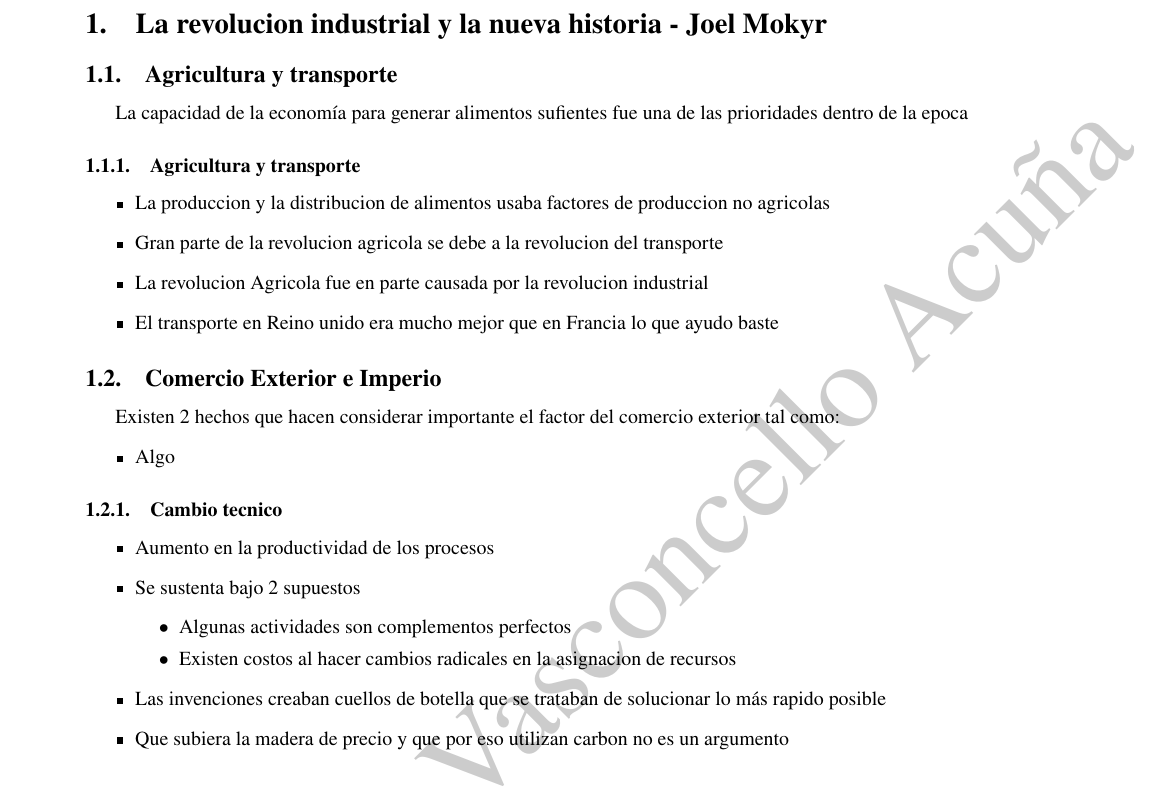
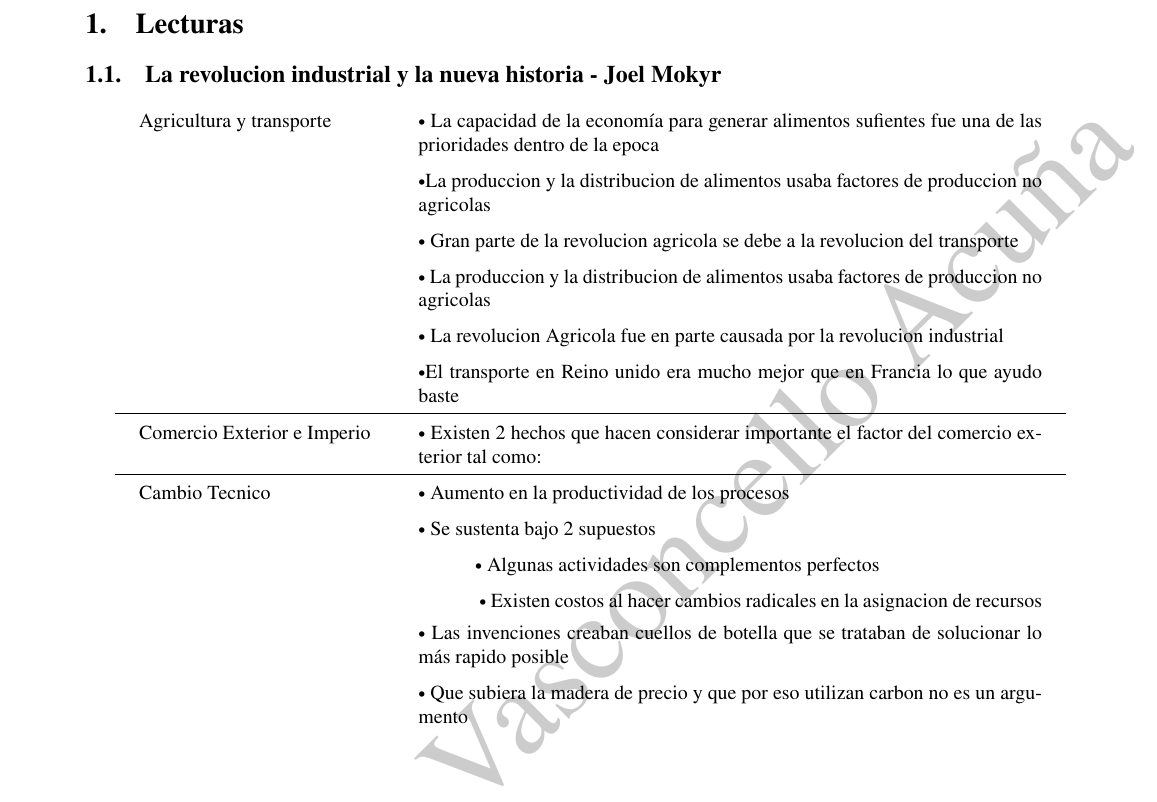
Before and after one commit to sjvasconcello/USM-ICS111, a LaTeX document (template.tex, which reads lecturas/revolucionIndustrialJoelMokyr.tex): part of page 2 of 2, cut at the place of the change. Compiled offline with pdfLaTeX.

Commit message:
Arreglando la UI del documento

```diff
--- a/lecturas/revolucionIndustrialJoelMokyr.tex
+++ b/lecturas/revolucionIndustrialJoelMokyr.tex
@@ -1,30 +1,22 @@
-\section{La revolucion industrial y la nueva historia - Joel Mokyr}
+\section{Lecturas}
+\subsection{La revolucion industrial y la nueva historia - Joel Mokyr}
 
-\subsection{Agricultura y transporte}
-La capacidad de la economía para generar alimentos sufientes fue una de las prioridades dentro de la epoca
-
-\subsubsection{Agricultura y transporte}
-\begin{itemize}
-  \item La produccion y la distribucion de alimentos usaba factores de produccion no agricolas
-  \item Gran parte de la revolucion agricola se debe a la revolucion del transporte
-  \item La revolucion Agricola fue en parte causada por la revolucion industrial
-  \item El transporte en Reino unido era mucho mejor que en Francia lo que ayudo baste
-\end{itemize}
-
-\subsection{Comercio Exterior e Imperio}
-Existen 2 hechos que hacen considerar importante el factor del comercio exterior tal como:
-\begin{itemize}
-  \item Algo
-\end{itemize}
-
-\subsubsection{Cambio tecnico}
-\begin{itemize}
-  \item Aumento en la productividad de los procesos
-  \item Se sustenta bajo 2 supuestos
-  \begin{itemize}
-    \item Algunas actividades son complementos perfectos
-    \item Existen costos al hacer cambios radicales en la asignacion de recursos
-  \end{itemize}
-  \item Las invenciones creaban cuellos de botella que se trataban de solucionar lo más rapido posible
-  \item Que subiera la madera de precio y que por eso utilizan carbon no es un argumento
-\end{itemize}
+\begingroup
+\setlength{\tabcolsep}{12pt} % Default value: 6pt
+\renewcommand{\arraystretch}{1.5} % Default value: 1
+\begin{tabular}{lp{11cm}}
+  Agricultura y transporte    & $\bullet$ La capacidad de la economía para generar alimentos sufientes fue una de las prioridades dentro de la epoca \\
+                              & $\bullet$La produccion y la distribucion de alimentos usaba factores de produccion no agricolas                      \\
+                              & $\bullet$ Gran parte de la revolucion agricola se debe a la revolucion del transporte                                \\
+                              & $\bullet$ La produccion y la distribucion de alimentos usaba factores de produccion no agricolas                     \\
+                              & $\bullet$ La revolucion Agricola fue en parte causada por la revolucion industrial                                   \\
+                              & $\bullet$El transporte en Reino unido era mucho mejor que en Francia lo que ayudo baste                              \\ \hline
+  Comercio Exterior e Imperio & $\bullet$ Existen 2 hechos que hacen considerar importante el factor del comercio exterior tal como:                 \\ \hline
+  Cambio Tecnico              & $\bullet$ Aumento en la productividad de los procesos                                                                \\
+                              & $\bullet$ Se sustenta bajo 2 supuestos                                                                               \\
+                              & \hspace{1cm}$\bullet$ Algunas actividades son complementos perfectos                                                 \\ \vspace{-0.7cm}
+                              & \hspace{1cm} $\bullet$ Existen costos al hacer cambios radicales en la asignacion de recursos                        \\                                                                                  \\
+                              & $\bullet$ Las invenciones creaban cuellos de botella que se trataban de solucionar lo más rapido posible             \\
+                              & $\bullet$ Que subiera la madera de precio y que por eso utilizan carbon no es un argumento
+\end{tabular}
+\endgroup
```
Also changed, not shown: lecturas/titlePage.tex (+5 -5 lines), template.tex (+0 -1 lines), template.pdf.
